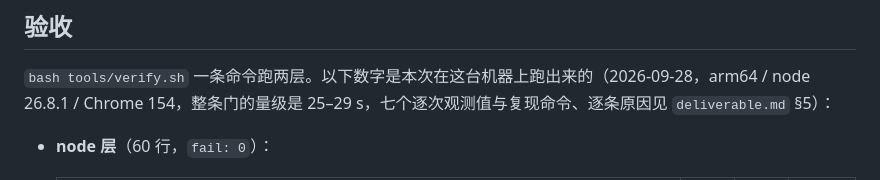
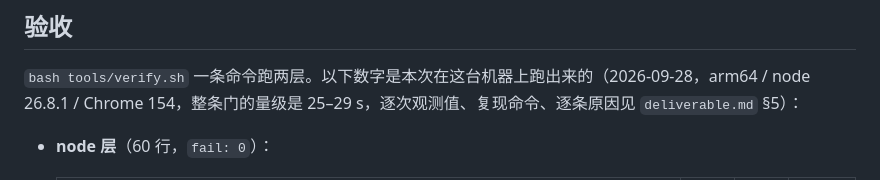
Before and after one commit to z-biz-game/z-biz-game-pocket-cube-cos, a Markdown page: README.md, the part around the change. Rendered like a GitHub page.

```diff
--- a/README.md
+++ b/README.md
@@ -113,7 +113,7 @@ rejections across the run: {"par-out-of-band":127}
 ## 验收
 
 `bash tools/verify.sh` 一条命令跑两层。以下数字是本次在这台机器上跑出来的（2026-09-28，arm64 / node 26.8.1 /
-Chrome 154，整条门的量级是 25–29 s，七个逐次观测值与复现命令、逐条原因见 `deliverable.md` §5）：
+Chrome 154，整条门的量级是 25–29 s，逐次观测值、复现命令、逐条原因见 `deliverable.md` §5）：
 
 - **node 层**（60 行，`fail: 0`）：
 
```
Also changed, not shown: DESIGN.md (+1 -1 lines), deliverable.md (+10 -6 lines).
